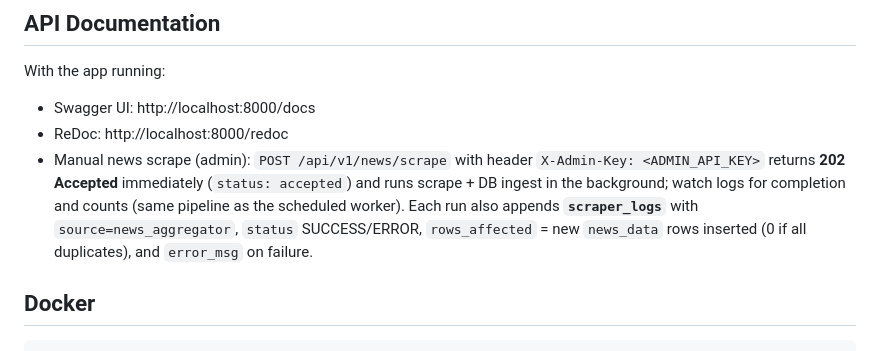
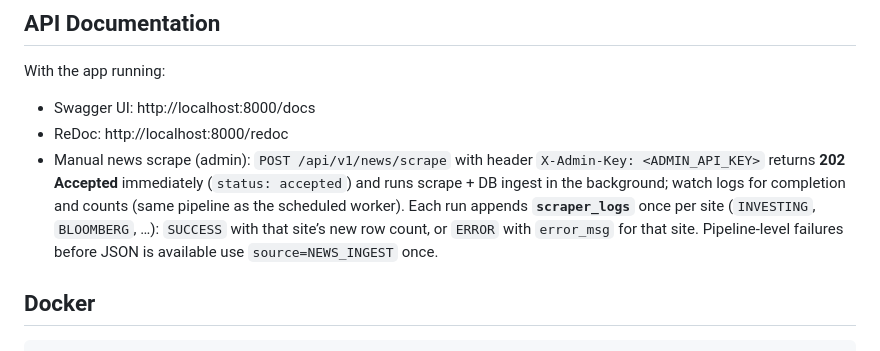
Before and after one commit to Avassaa/Tauron_CSE491, a Markdown page: backend/README.md, the part around the change. Rendered like a GitHub page.

Commit message:
docs: update README and schemas documentation to clarify scraper logs population and error handling for per-source scraping

```diff
--- a/backend/README.md
+++ b/backend/README.md
@@ -64,7 +64,7 @@ With the app running:
 
 - Swagger UI: http://localhost:8000/docs
 - ReDoc: http://localhost:8000/redoc
-- Manual news scrape (admin): `POST /api/v1/news/scrape` with header `X-Admin-Key: <ADMIN_API_KEY>` returns **202 Accepted** immediately (`status: accepted`) and runs scrape + DB ingest in the background; watch logs for completion and counts (same pipeline as the scheduled worker). Each run also appends **`scraper_logs`** with `source=news_aggregator`, `status` SUCCESS/ERROR, `rows_affected` = new `news_data` rows inserted (0 if all duplicates), and `error_msg` on failure.
+- Manual news scrape (admin): `POST /api/v1/news/scrape` with header `X-Admin-Key: <ADMIN_API_KEY>` returns **202 Accepted** immediately (`status: accepted`) and runs scrape + DB ingest in the background; watch logs for completion and counts (same pipeline as the scheduled worker). Each run appends **`scraper_logs`** once per site (`INVESTING`, `BLOOMBERG`, …): `SUCCESS` with that site’s new row count, or `ERROR` with `error_msg` for that site. Pipeline-level failures before JSON is available use `source=NEWS_INGEST` once.
 
 ## Docker
 
```
Also changed, not shown: backend/schemas.md (+1 -1 lines).
